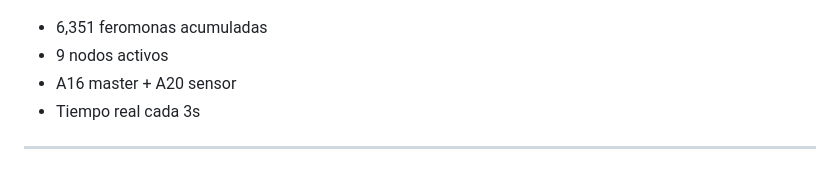
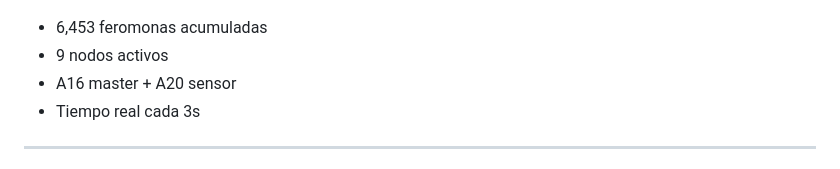
Before and after one commit to HormigasAIS/lbh-node-service, a Markdown page: README.md, the part around the change. Rendered like a GitHub page.

Commit message:
LBH HEARTBEAT: 6,453 feromonas

```diff
--- a/README.md
+++ b/README.md
@@ -11,7 +11,7 @@
 
 ![Colony Panel](docs/panel_colony.png)
 
-- 6,351 feromonas acumuladas
+- 6,453 feromonas acumuladas
 - 9 nodos activos
 - A16 master + A20 sensor
 - Tiempo real cada 3s
```
